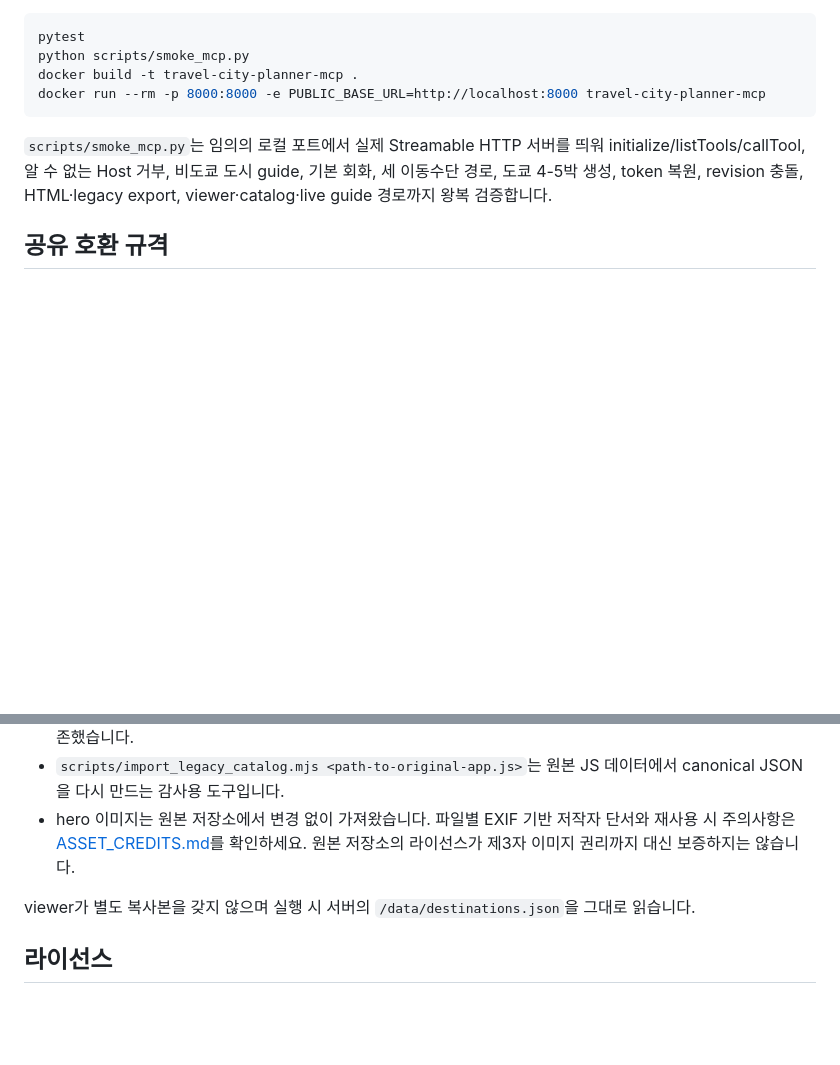
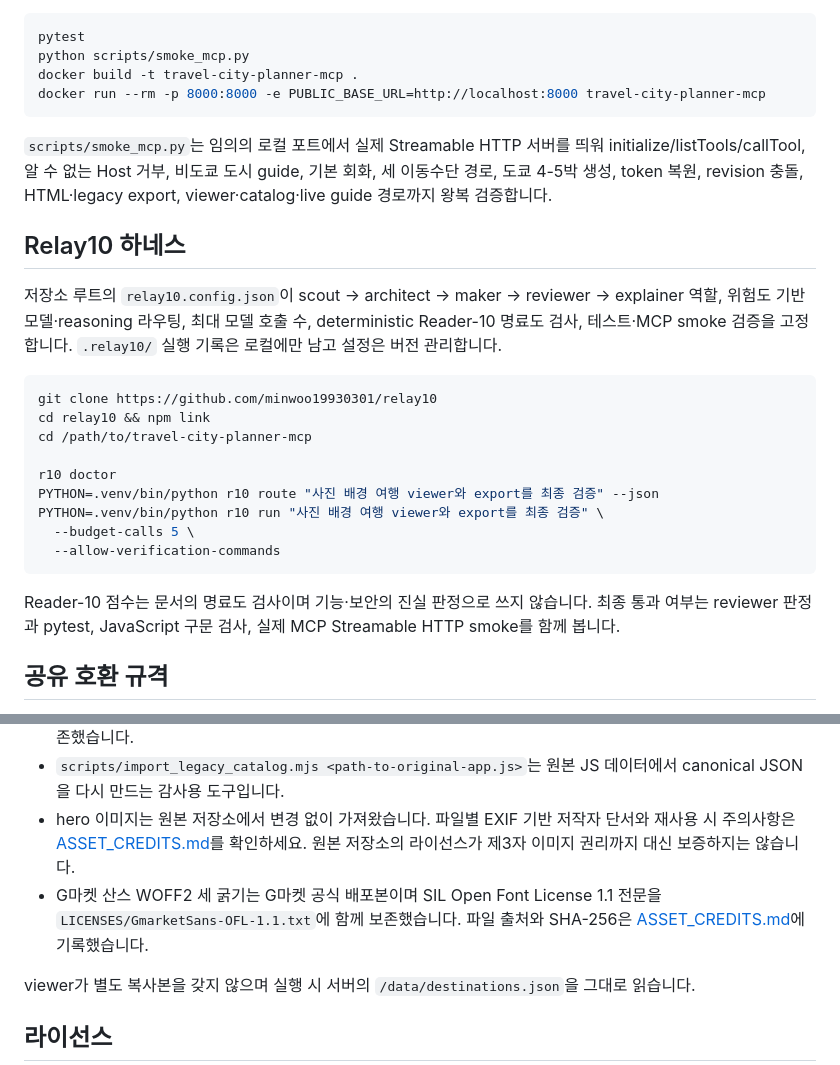
Before and after one commit to minwoo19930301/travel-city-planner-mcp, a Markdown page: README.md, 2 parts joined by grey strips. GitHub-like rendering; blank space fills up the shorter version.

````diff
--- a/README.md
+++ b/README.md
@@ -107,6 +119,24 @@ docker run --rm -p 8000:8000 -e PUBLIC_BASE_URL=http://localhost:8000 travel-cit
 
 `scripts/smoke_mcp.py`는 임의의 로컬 포트에서 실제 Streamable HTTP 서버를 띄워 initialize/listTools/callTool, 알 수 없는 Host 거부, 비도쿄 도시 guide, 기본 회화, 세 이동수단 경로, 도쿄 4-5박 생성, token 복원, revision 충돌, HTML·legacy export, viewer·catalog·live guide 경로까지 왕복 검증합니다.
 
+## Relay10 하네스
+
+저장소 루트의 `relay10.config.json`이 scout → architect → maker → reviewer → explainer 역할, 위험도 기반 모델·reasoning 라우팅, 최대 모델 호출 수, deterministic Reader-10 명료도 검사, 테스트·MCP smoke 검증을 고정합니다. `.relay10/` 실행 기록은 로컬에만 남고 설정은 버전 관리합니다.
+
+```bash
+git clone https://github.com/minwoo19930301/relay10
+cd relay10 && npm link
+cd /path/to/travel-city-planner-mcp
+
+r10 doctor
+PYTHON=.venv/bin/python r10 route "사진 배경 여행 viewer와 export를 최종 검증" --json
+PYTHON=.venv/bin/python r10 run "사진 배경 여행 viewer와 export를 최종 검증" \
+  --budget-calls 5 \
+  --allow-verification-commands
+```
+
+Reader-10 점수는 문서의 명료도 검사이며 기능·보안의 진실 판정으로 쓰지 않습니다. 최종 통과 여부는 reviewer 판정과 pytest, JavaScript 구문 검사, 실제 MCP Streamable HTTP smoke를 함께 봅니다.
+
 ## 공유 호환 규격
 
 새 viewer는 `tp1.<base64url(zlib(JSON))>` content token을 사용합니다. plan schema v1에는 `plan_id`, `revision`, `segments`, `days`, 활동의 `location`/`map_query`, 인접 활동별 `legs`, live-data 상태가 포함됩니다. 초기 배포에서 발급한 `legs` 없는 v1 token도 열 때 결정적으로 보완하므로 계속 사용할 수 있습니다.
@@ -130,6 +160,7 @@ docker run --rm -p 8000:8000 -e PUBLIC_BASE_URL=http://localhost:8000 travel-cit
 - 원본의 69개 목적지, 672개 활동 템플릿, 문구, 색상, 시간대, 통화, hero 참조를 `data/destinations.json`에 보존했습니다.
 - `scripts/import_legacy_catalog.mjs <path-to-original-app.js>`는 원본 JS 데이터에서 canonical JSON을 다시 만드는 감사용 도구입니다.
 - hero 이미지는 원본 저장소에서 변경 없이 가져왔습니다. 파일별 EXIF 기반 저작자 단서와 재사용 시 주의사항은 [ASSET_CREDITS.md](ASSET_CREDITS.md)를 확인하세요. 원본 저장소의 라이선스가 제3자 이미지 권리까지 대신 보증하지는 않습니다.
+- G마켓 산스 WOFF2 세 굵기는 G마켓 공식 배포본이며 SIL Open Font License 1.1 전문을 `LICENSES/GmarketSans-OFL-1.1.txt`에 함께 보존했습니다. 파일 출처와 SHA-256은 [ASSET_CREDITS.md](ASSET_CREDITS.md)에 기록했습니다.
 
 viewer가 별도 복사본을 갖지 않으며 실행 시 서버의 `/data/destinations.json`을 그대로 읽습니다.
 
````
Also changed, not shown: other parts of README.md (+12 -0 lines), docs/previews/travel-export-paris.jpg (added), docs/previews/travel-paris-vienna-desktop.jpg (added), docs/previews/travel-paris-vienna-live.jpg, 7 other files.
